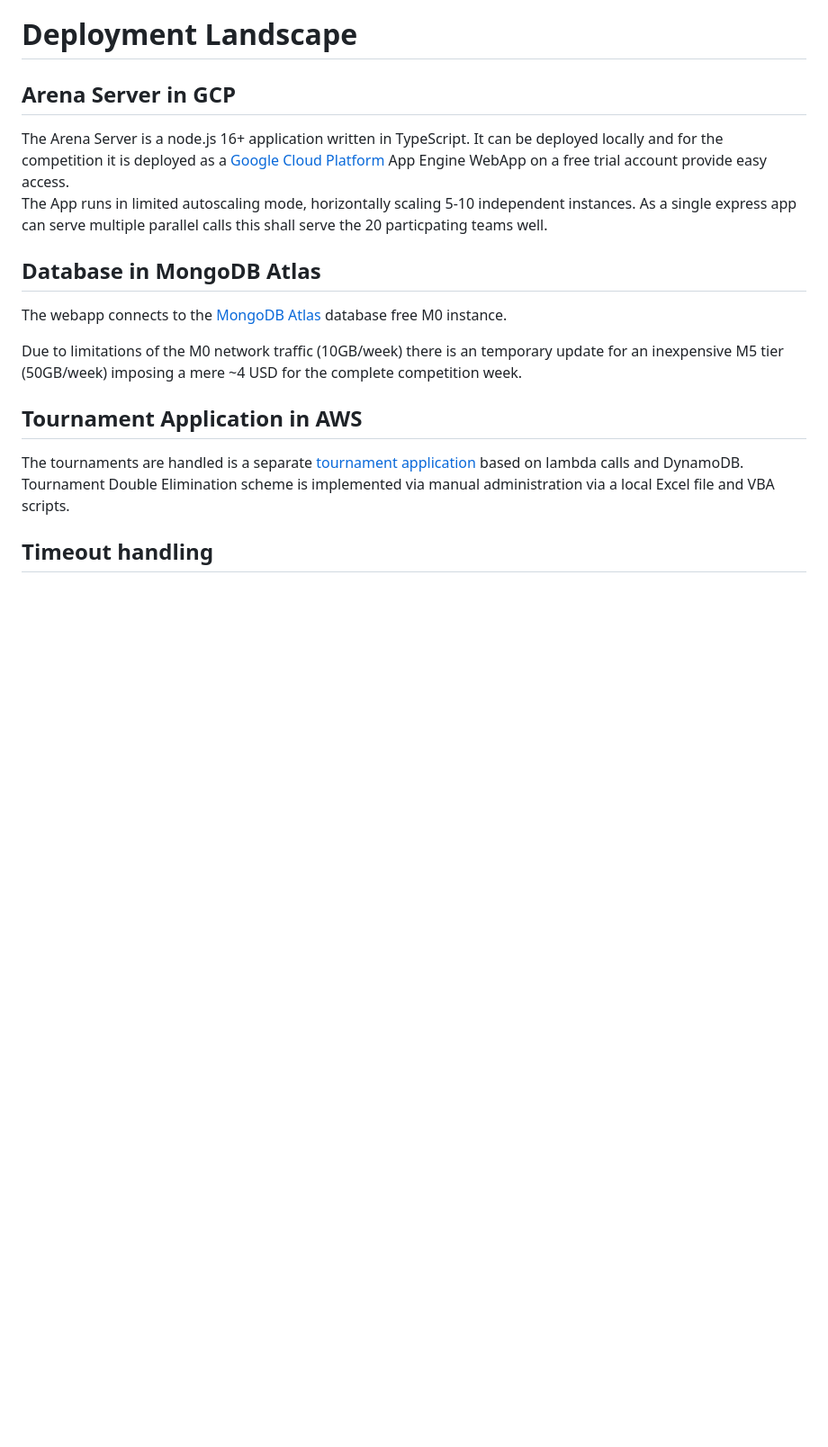
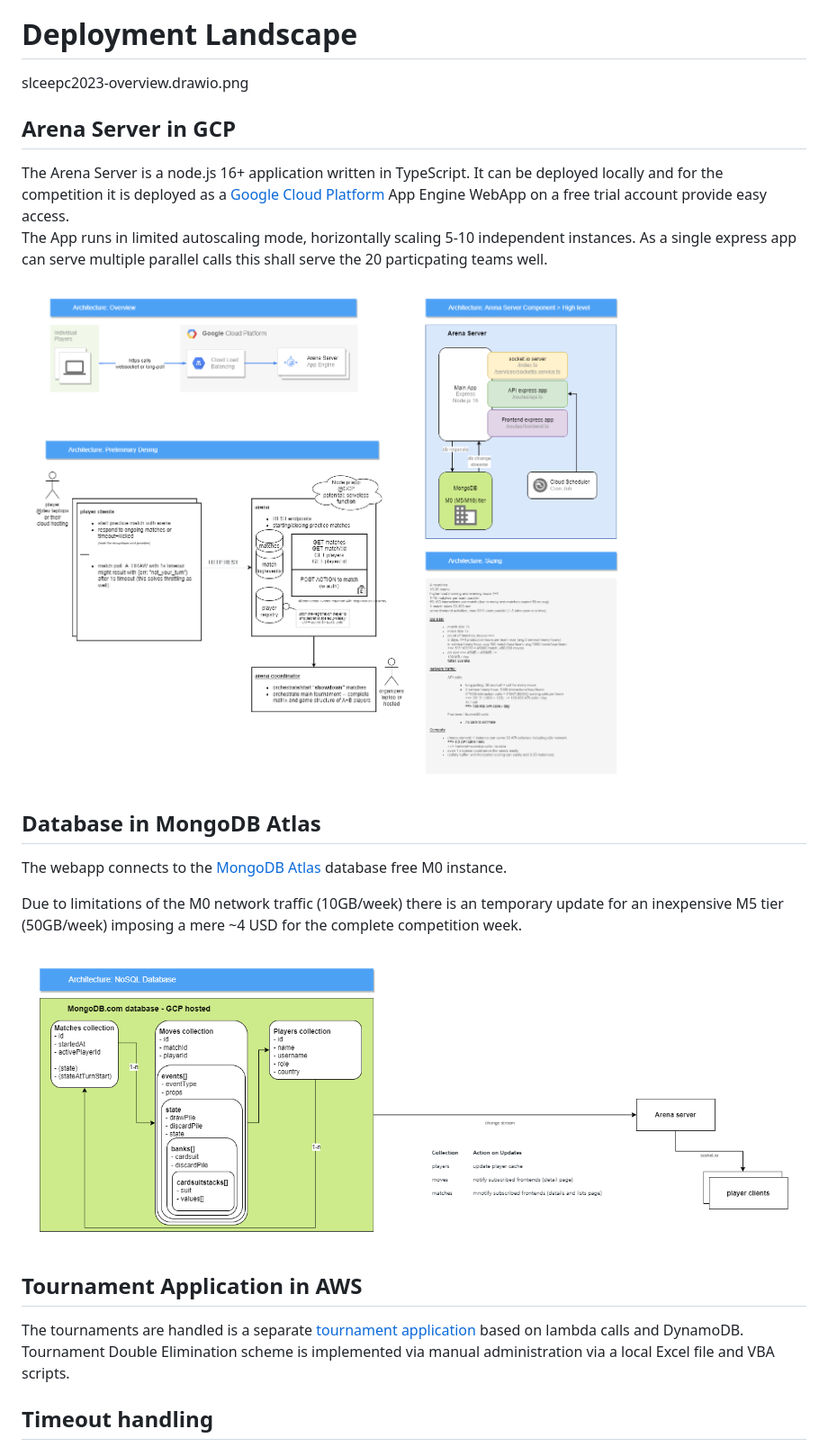
Before and after one commit to afarago/SLCEE-2023-PC, a Markdown page: doc/README_arena_server.md, the part around the change printed below. Shown: that part at 90% size. GitHub-like rendering; pictures changed too: doc/architecture/slceepc2023-db.drawio.png (added), doc/architecture/slceepc2023-overview.drawio.png (added); blank space fills up the shorter version.

Commit message:
* adding architecture design diagrams from draw.io

```diff
--- a/doc/README_arena_server.md
+++ b/doc/README_arena_server.md
@@ -5,15 +5,20 @@ This is the source code for the arena server for the SAP Labs CEE Hub Programmin
 
 # Deployment Landscape
 
+slceepc2023-overview.drawio.png
 ## Arena Server in GCP
 The Arena Server is a node.js 16+ application written in TypeScript.
 It can be deployed locally and for the competition it is deployed as a [Google Cloud Platform](https://console.cloud.google.com/) App Engine WebApp on a free trial account provide easy access.
 The App runs in limited autoscaling mode, horizontally scaling 5-10 independent instances. As a single express app can serve multiple parallel calls this shall serve the 20 particpating teams well.
 
+![image](/doc/architecture/slceepc2023-overview.drawio.png)
+
 ## Database in MongoDB Atlas
 The webapp connects to the [MongoDB Atlas](https://mongodb.com/) database free M0 instance.
 
 Due to limitations of the M0 network traffic (10GB/week) there is an temporary update for an inexpensive M5 tier (50GB/week) imposing a mere ~4 USD for the complete competition week.
+
+![image](/doc/architecture/slceepc2023-db.drawio.png)
 
 ## Tournament Application in AWS
 The tournaments are handled is a separate [tournament application](https://spc2023.s3.eu-central-1.amazonaws.com/index.html) based on lambda calls and DynamoDB.
```
Also changed, not shown: other parts of doc/README_arena_server.md (+12 -6 lines), README.md (+3 -1 lines), doc/architecture/slceepc2023-arena_layers.drawio.png (added).
